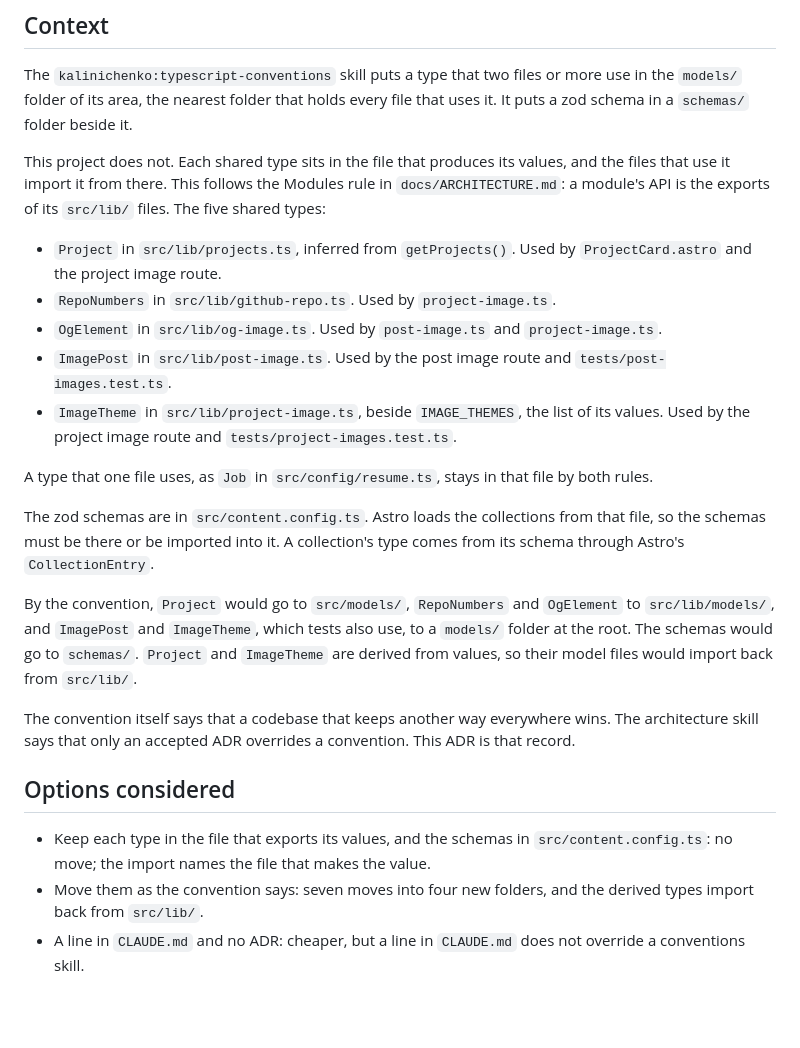
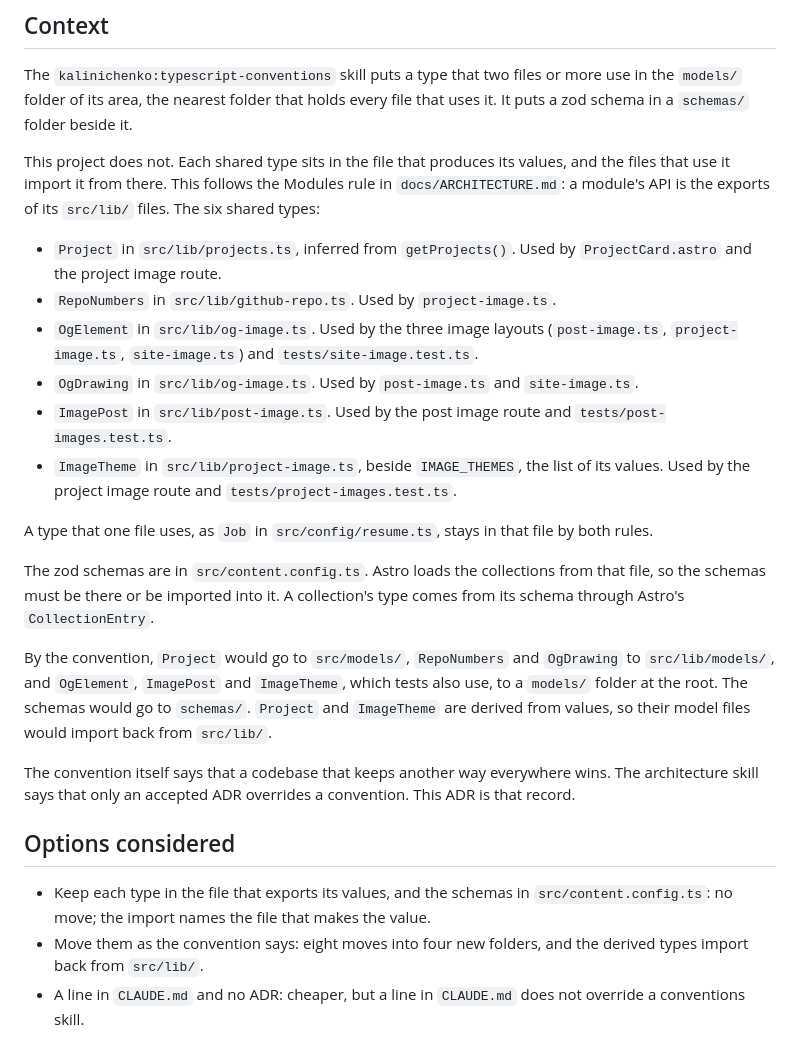
Before and after one commit to kalinichenko88/kalinichenko88.github.io, a Markdown page: docs/adr/0001-types-stay-with-their-producer.md, the part around the change. Rendered like a GitHub page; blank space fills up the shorter version.

```diff
--- a/docs/adr/0001-types-stay-with-their-producer.md
+++ b/docs/adr/0001-types-stay-with-their-producer.md
@@ -13,13 +13,16 @@ it.
 This project does not. Each shared type sits in the file that produces its
 values, and the files that use it import it from there. This follows the
 Modules rule in `docs/ARCHITECTURE.md`: a module's API is the exports of its
-`src/lib/` files. The five shared types:
+`src/lib/` files. The six shared types:
 
 - `Project` in `src/lib/projects.ts`, inferred from `getProjects()`. Used by
   `ProjectCard.astro` and the project image route.
 - `RepoNumbers` in `src/lib/github-repo.ts`. Used by `project-image.ts`.
-- `OgElement` in `src/lib/og-image.ts`. Used by `post-image.ts` and
-  `project-image.ts`.
+- `OgElement` in `src/lib/og-image.ts`. Used by the three image layouts
+  (`post-image.ts`, `project-image.ts`, `site-image.ts`) and
+  `tests/site-image.test.ts`.
+- `OgDrawing` in `src/lib/og-image.ts`. Used by `post-image.ts` and
+  `site-image.ts`.
 - `ImagePost` in `src/lib/post-image.ts`. Used by the post image route and
   `tests/post-images.test.ts`.
 - `ImageTheme` in `src/lib/project-image.ts`, beside `IMAGE_THEMES`, the list
@@ -34,8 +37,8 @@ from that file, so the schemas must be there or be imported into it. A
 collection's type comes from its schema through Astro's `CollectionEntry`.
 
 By the convention, `Project` would go to `src/models/`, `RepoNumbers` and
-`OgElement` to `src/lib/models/`, and `ImagePost` and `ImageTheme`, which
-tests also use, to a `models/` folder at the root. The schemas would go to
+`OgDrawing` to `src/lib/models/`, and `OgElement`, `ImagePost` and
+`ImageTheme`, which tests also use, to a `models/` folder at the root. The schemas would go to
 `schemas/`. `Project` and `ImageTheme` are derived from values, so their
 model files would import back from `src/lib/`.
 
@@ -48,7 +51,7 @@ convention. This ADR is that record.
 - Keep each type in the file that exports its values, and the schemas in
   `src/content.config.ts`: no move; the import names the file that makes the
   value.
-- Move them as the convention says: seven moves into four new folders, and
+- Move them as the convention says: eight moves into four new folders, and
   the derived types import back from `src/lib/`.
 - A line in `CLAUDE.md` and no ADR: cheaper, but a line in `CLAUDE.md` does
   not override a conventions skill.
```
Also changed, not shown: docs/ARCHITECTURE.md (+10 -5 lines).
